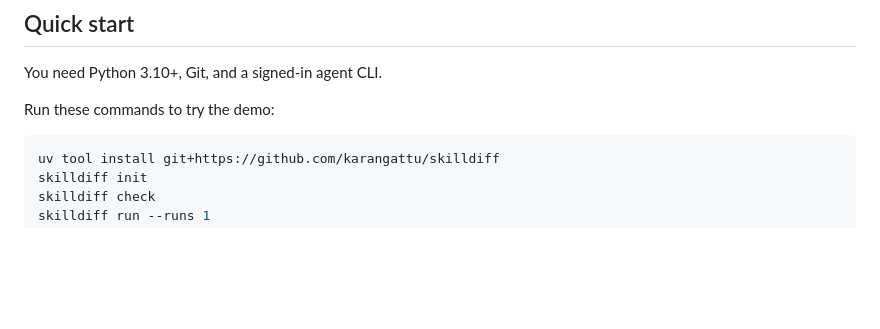
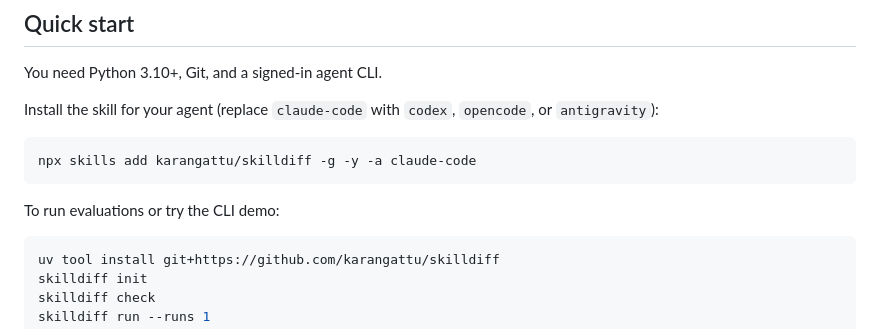
Before and after one commit to karangattu/skilldiff, a Markdown page: README.md, the part around the change. Rendered like a GitHub page; blank space fills up the shorter version.

Commit message:
docs(readme): show npx skills installation in quick start

````diff
--- a/README.md
+++ b/README.md
@@ -10,7 +10,13 @@ It works with Claude Code, Codex, OpenCode, and Antigravity. It tests one skill
 
 You need Python 3.10+, Git, and a signed-in agent CLI.
 
-Run these commands to try the demo:
+Install the skill for your agent (replace `claude-code` with `codex`, `opencode`, or `antigravity`):
+
+```bash
+npx skills add karangattu/skilldiff -g -y -a claude-code
+```
+
+To run evaluations or try the CLI demo:
 
 ```bash
 uv tool install git+https://github.com/karangattu/skilldiff
````
